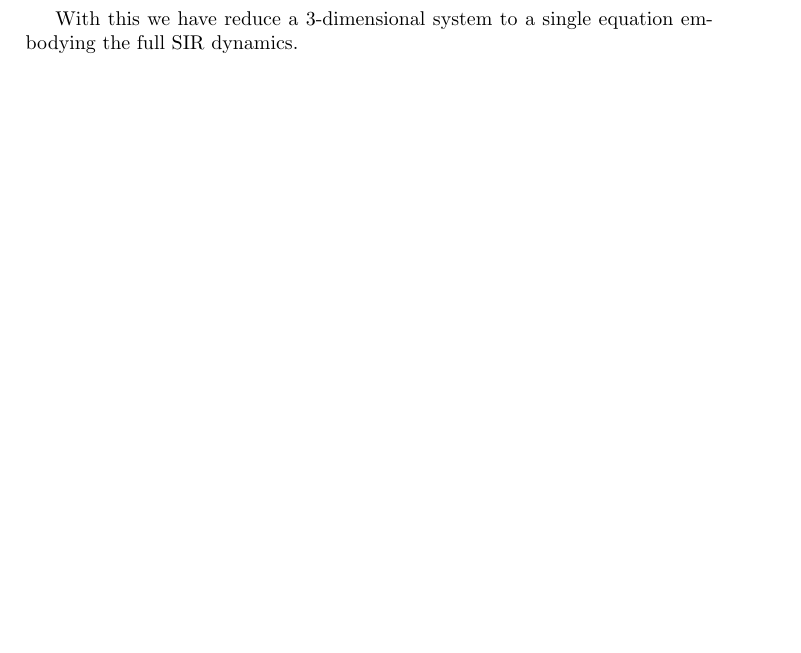
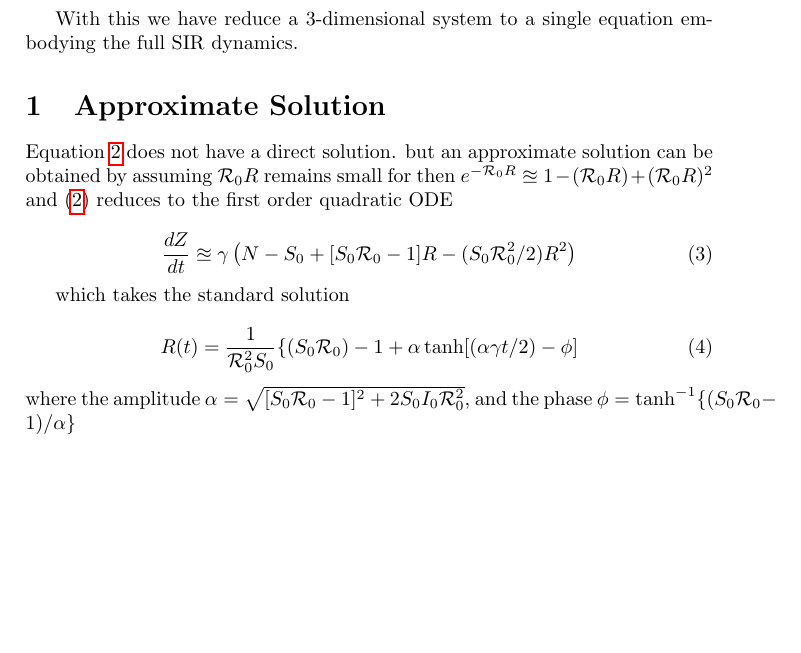
Before and after one commit to maxbiostat/R0_uncertainty, a LaTeX document (notes/SIRmodels.tex): part of the page, cut so that both start at the same text, the shorter picture padded with empty space. The pictures show the PDF file notes/SIRmodels.pdf that the author committed with the source.

Commit message:
updated SIR  model with approximate solution

```diff
--- a/notes/SIRmodels.tex
+++ b/notes/SIRmodels.tex
@@ -31,9 +31,24 @@ this definition of $S(t)$ into the standard $\frac{dR}{dt}=\gamma I$, and obtain
 
 \begin{equation}
  \frac{dR}{dt}=\gamma\left(N-R-S_0 e^{-{\cal R}_0 R} \right)
+ \label{eq:R}
 \end{equation}
+
 
 With this we have reduce a 3-dimensional system to a single equation embodying
 the full SIR dynamics.
 
+\section{Approximate Solution}
+Equation \ref{eq:R} does not have a direct solution. but an approximate solution can be obtained by assuming ${\cal R}_0 R$ remains small for then $e^{-{\cal R}_0 R} \approxeq 1-({\cal R}_0 R})+({\cal R}_0 R})^2$ and (\ref{eq:R}) reduces to the first order quadratic ODE
+
+\begin{equation}
+\frac{dZ}{dt}\approxeq \gamma\left(N-S_0 +[S_0 {\cal R}_0 - 1]R-(S_0{\cal R}_0^2/2)R^2 \right)
+\end{equation}
+
+which takes the standard solution
+
+\begin{equation}
+ R(t)=\frac{1}{{\cal R}_0^2S_0} \{(S_0{\cal R}_0)-1+\alpha \tanh[(\alpha\gamma t/2)-\phi]}
+\end{equation}
+where the amplitude $\alpha=\sqrt{[S_0{\cal R}_0 - 1]^2 + 2S_0I_0{\cal R}_0^2}$, and the phase $\phi=\tanh^{-1}\{(S_0{\cal R}_0 -1)/\alpha\}$
 \end{document}
```
Also changed, not shown: notes/SIRmodels.pdf.
